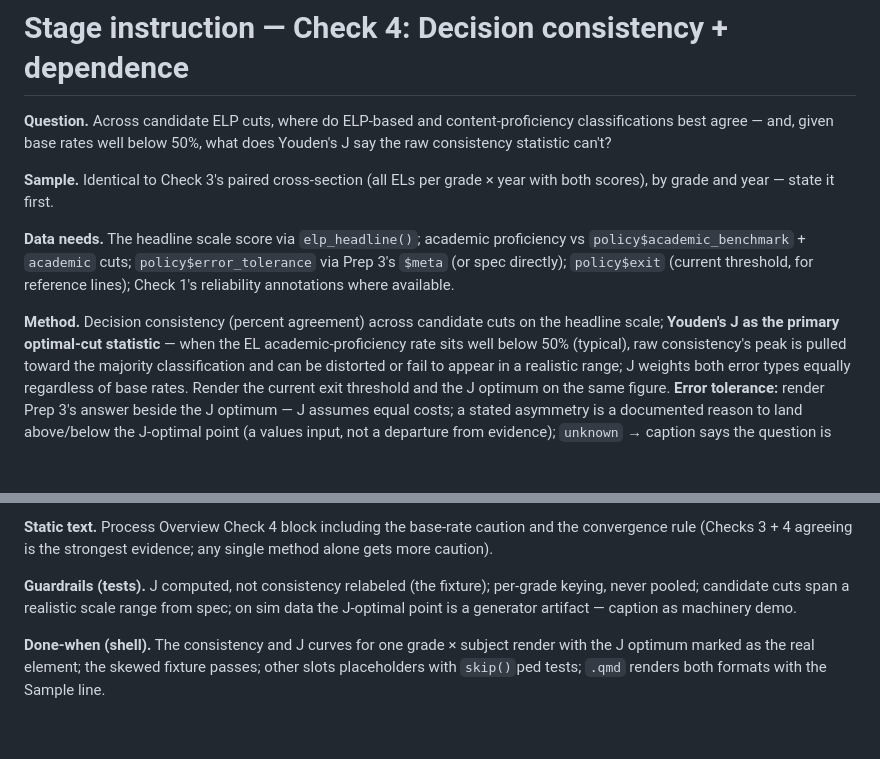
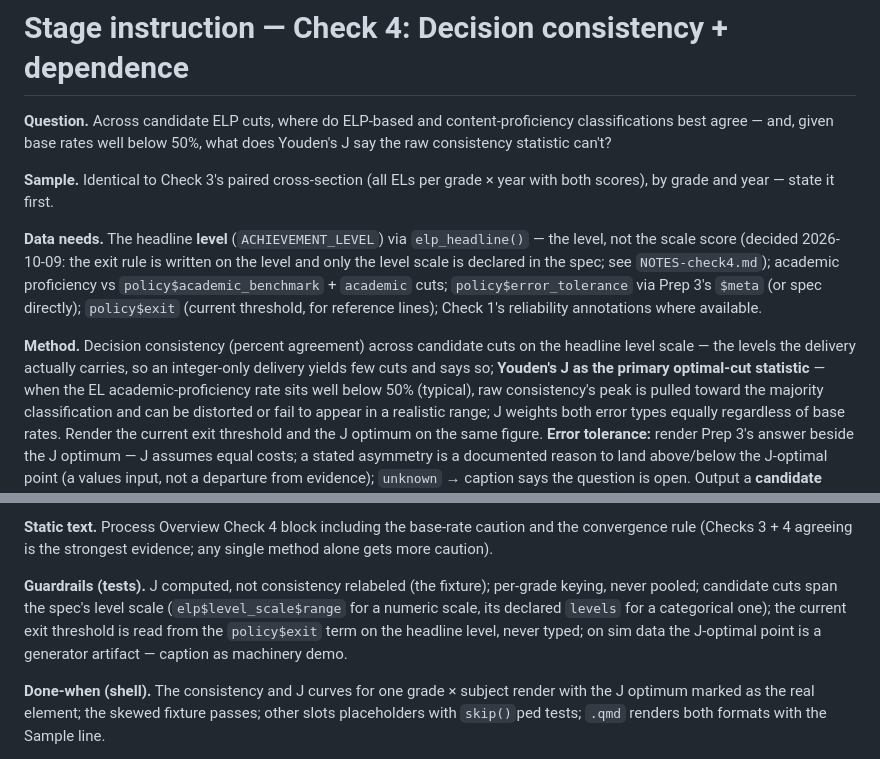
Before and after one commit to ndadey/stateELP, a Markdown page: internal_docs/steps/8_check4_consistency.md, 2 parts joined by grey strips. Rendered like a GitHub page; blank space fills up the shorter version.

```diff
--- a/internal_docs/steps/8_check4_consistency.md
+++ b/internal_docs/steps/8_check4_consistency.md
@@ -7,13 +7,17 @@ below 50%, what does Youden's J say the raw consistency statistic can't?
 **Sample.** Identical to Check 3's paired cross-section (all ELs per grade ×
 year with both scores), by grade and year — state it first.
 
-**Data needs.** The headline scale score via `elp_headline()`; academic proficiency vs
+**Data needs.** The headline **level** (`ACHIEVEMENT_LEVEL`) via
+`elp_headline()` — the level, not the scale score (decided 2026-10-09: the
+exit rule is written on the level and only the level scale is declared in
+the spec; see `NOTES-check4.md`); academic proficiency vs
 `policy$academic_benchmark` + `academic` cuts; `policy$error_tolerance` via
 Prep 3's `$meta` (or spec directly); `policy$exit` (current threshold, for
 reference lines); Check 1's reliability annotations where available.
 
 **Method.** Decision consistency (percent agreement) across candidate cuts
-on the headline scale; **Youden's J as the primary optimal-cut statistic**
+on the headline level scale — the levels the delivery actually carries, so
+an integer-only delivery yields few cuts and says so; **Youden's J as the primary optimal-cut statistic**
 — when the EL academic-proficiency rate sits well below 50% (typical), raw
 consistency's peak is pulled toward the majority classification and can be
 distorted or fail to appear in a realistic range; J weights both error
@@ -50,8 +54,10 @@ caution and the convergence rule (Checks 3 + 4 agreeing is the strongest
 evidence; any single method alone gets more caution).
 
 **Guardrails (tests).** J computed, not consistency relabeled (the
-fixture); per-grade keying, never pooled; candidate cuts span a realistic
-scale range from spec; on sim data the J-optimal point is a generator
+fixture); per-grade keying, never pooled; candidate cuts span the spec's
+level scale (`elp$level_scale$range` for a numeric scale, its declared
+`levels` for a categorical one); the current exit threshold is read from
+the `policy$exit` term on the headline level, never typed; on sim data the J-optimal point is a generator
 artifact — caption as machinery demo.
 
 **Done-when (shell).** The consistency and J curves for one grade × subject
```
Also changed, not shown: CLAUDE.md (+7 -3 lines).
